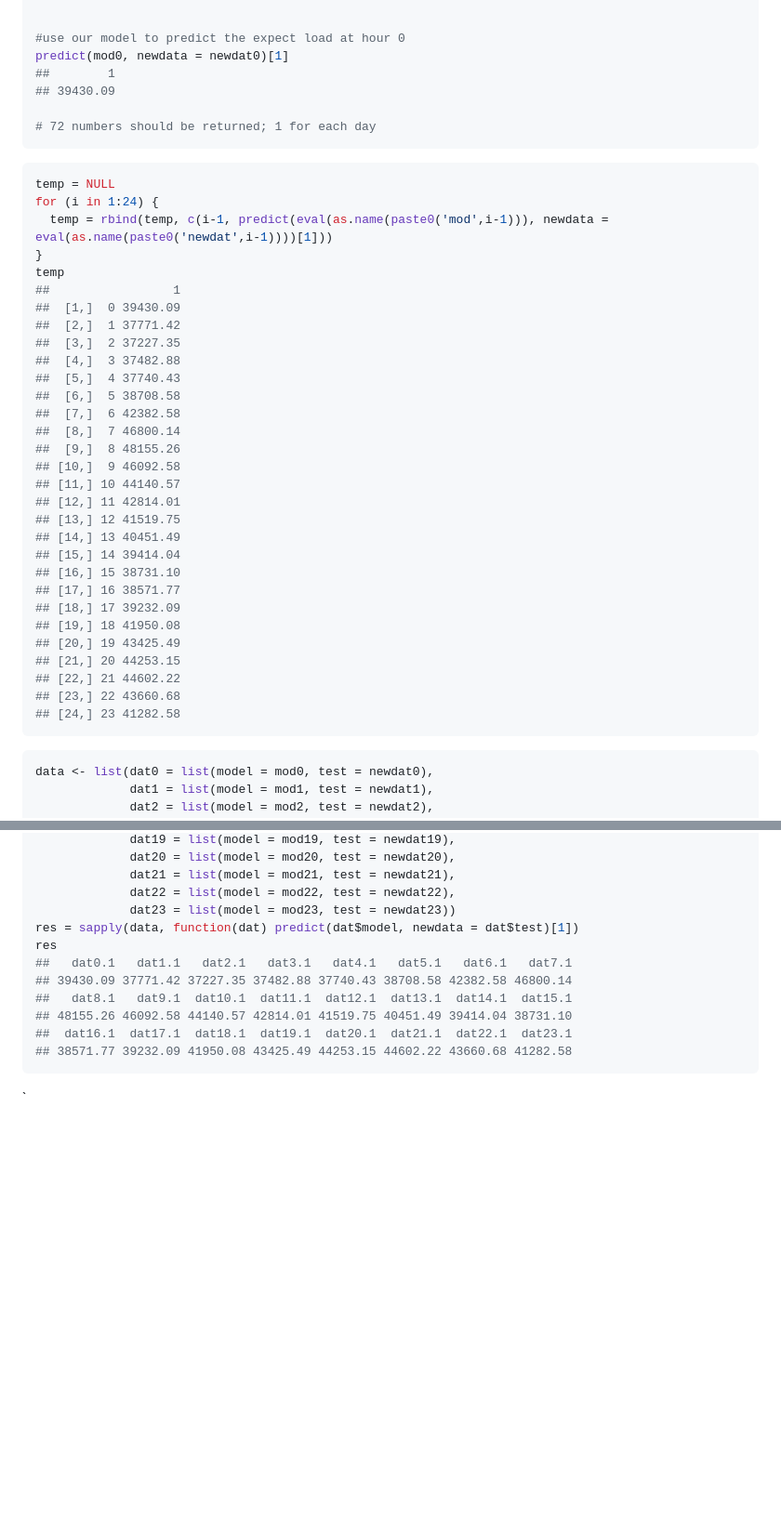
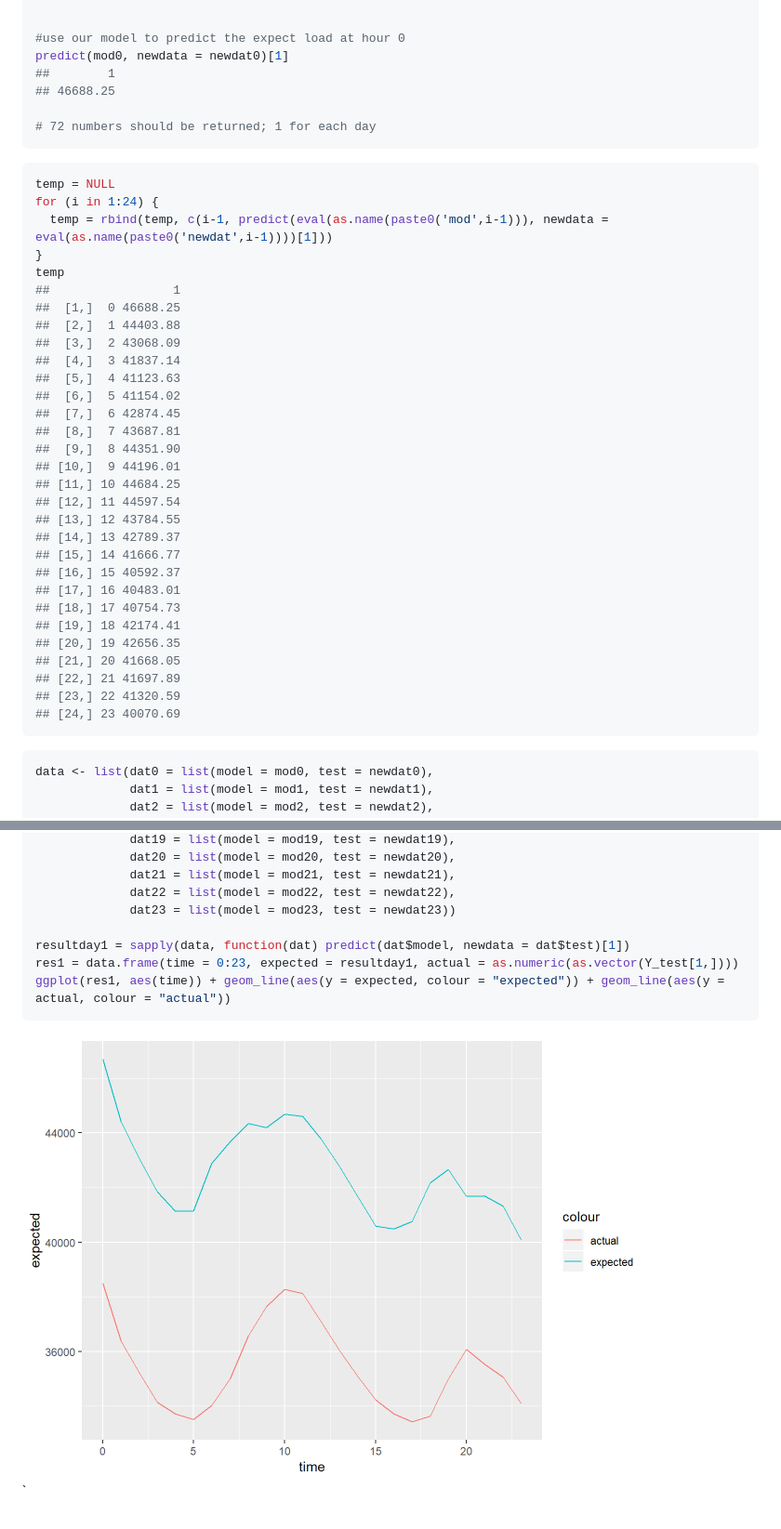
Before and after one commit to stat430dspm/sp19-prj-ayu24-jmei38, a Markdown page: README.md, 2 parts joined by grey strips. Shown: that part at 93% size. Rendered like a GitHub page; pictures changed too: README_figs/README-unnamed-chunk-6-1.png (added); blank space fills up the shorter version.

Commit message:
1st result

````diff
--- a/README.md
+++ b/README.md
@@ -247,7 +247,7 @@ newdat23 = data.frame(pday7 = X_test$day7.23, pday2=X_test$day2.23, pday1=X_test
 #use our model to predict the expect load at hour 0
 predict(mod0, newdata = newdat0)[1]
 ##        1
-## 39430.09
+## 46688.25
 
 # 72 numbers should be returned; 1 for each day
 ```
@@ -259,30 +259,30 @@ for (i in 1:24) {
 }
 temp
 ##                 1
-##  [1,]  0 39430.09
-##  [2,]  1 37771.42
-##  [3,]  2 37227.35
-##  [4,]  3 37482.88
-##  [5,]  4 37740.43
-##  [6,]  5 38708.58
-##  [7,]  6 42382.58
-##  [8,]  7 46800.14
-##  [9,]  8 48155.26
-## [10,]  9 46092.58
-## [11,] 10 44140.57
-## [12,] 11 42814.01
-## [13,] 12 41519.75
-## [14,] 13 40451.49
-## [15,] 14 39414.04
-## [16,] 15 38731.10
-## [17,] 16 38571.77
-## [18,] 17 39232.09
-## [19,] 18 41950.08
-## [20,] 19 43425.49
-## [21,] 20 44253.15
-## [22,] 21 44602.22
-## [23,] 22 43660.68
-## [24,] 23 41282.58
+##  [1,]  0 46688.25
+##  [2,]  1 44403.88
+##  [3,]  2 43068.09
+##  [4,]  3 41837.14
+##  [5,]  4 41123.63
+##  [6,]  5 41154.02
+##  [7,]  6 42874.45
+##  [8,]  7 43687.81
+##  [9,]  8 44351.90
+## [10,]  9 44196.01
+## [11,] 10 44684.25
+## [12,] 11 44597.54
+## [13,] 12 43784.55
+## [14,] 13 42789.37
+## [15,] 14 41666.77
+## [16,] 15 40592.37
+## [17,] 16 40483.01
+## [18,] 17 40754.73
+## [19,] 18 42174.41
+## [20,] 19 42656.35
+## [21,] 20 41668.05
+## [22,] 21 41697.89
+## [23,] 22 41320.59
+## [24,] 23 40070.69
 ```
 
 ``` r
@@ -310,14 +310,12 @@ data <- list(dat0 = list(model = mod0, test = newdat0),
              dat21 = list(model = mod21, test = newdat21),
              dat22 = list(model = mod22, test = newdat22),
              dat23 = list(model = mod23, test = newdat23))
-res = sapply(data, function(dat) predict(dat$model, newdata = dat$test)[1])
-res
-##   dat0.1   dat1.1   dat2.1   dat3.1   dat4.1   dat5.1   dat6.1   dat7.1
-## 39430.09 37771.42 37227.35 37482.88 37740.43 38708.58 42382.58 46800.14
-##   dat8.1   dat9.1  dat10.1  dat11.1  dat12.1  dat13.1  dat14.1  dat15.1
-## 48155.26 46092.58 44140.57 42814.01 41519.75 40451.49 39414.04 38731.10
-##  dat16.1  dat17.1  dat18.1  dat19.1  dat20.1  dat21.1  dat22.1  dat23.1
-## 38571.77 39232.09 41950.08 43425.49 44253.15 44602.22 43660.68 41282.58
+
+resultday1 = sapply(data, function(dat) predict(dat$model, newdata = dat$test)[1])
+res1 = data.frame(time = 0:23, expected = resultday1, actual = as.numeric(as.vector(Y_test[1,])))
+ggplot(res1, aes(time)) + geom_line(aes(y = expected, colour = "expected")) + geom_line(aes(y = actual, colour = "actual"))
 ```
 
+<img src="README_figs/README-unnamed-chunk-6-1.png" width="672" />
+
 \`
````
Also changed, not shown: 3 other files.
